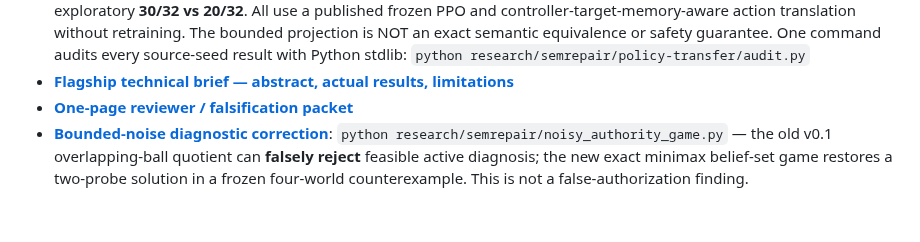
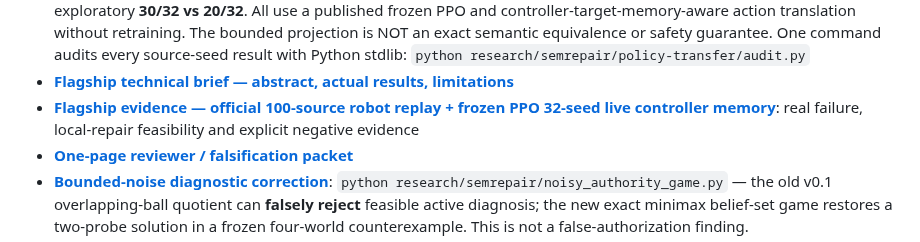
Before and after one commit to lindicaphxag-tech/kaggle, a Markdown page: README.md, the part around the change. GitHub-like rendering; blank space fills up the shorter version.

```diff
--- a/README.md
+++ b/README.md
@@ -39,6 +39,7 @@ needed to authorize one concrete implementation-bound repair?
   source-seed result with Python stdlib:
   `python research/semrepair/policy-transfer/audit.py`
 - [**Flagship technical brief — abstract, actual results, limitations**](research/semrepair/FLAGSHIP_TECHNICAL_BRIEF.md)
+- [**Flagship evidence — official 100-source robot replay + frozen PPO 32-seed live controller memory**](research/semrepair/ROBOT_ACTION_CONTRACT_FLAGSHIP.md): real failure, local-repair feasibility and explicit negative evidence
 - [**One-page reviewer / falsification packet**](research/semrepair/README.md)
 - [**Bounded-noise diagnostic correction**](research/semrepair/noisy_authority_game.py):
   `python research/semrepair/noisy_authority_game.py` — the old v0.1
```
Also changed, not shown: research/semrepair/README.md (+3 -0 lines), research/semrepair/ROBOT_ACTION_CONTRACT_FLAGSHIP.md (added, +86 -0 lines).
